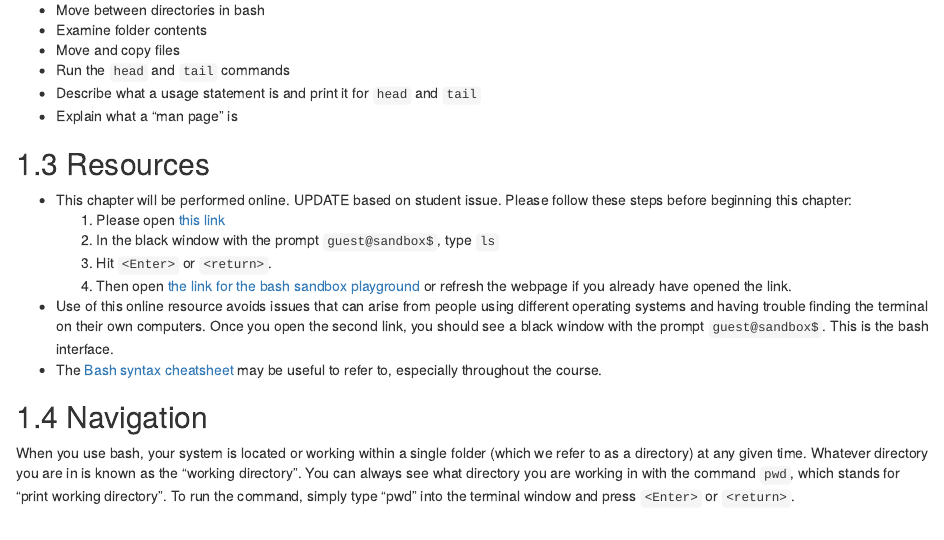
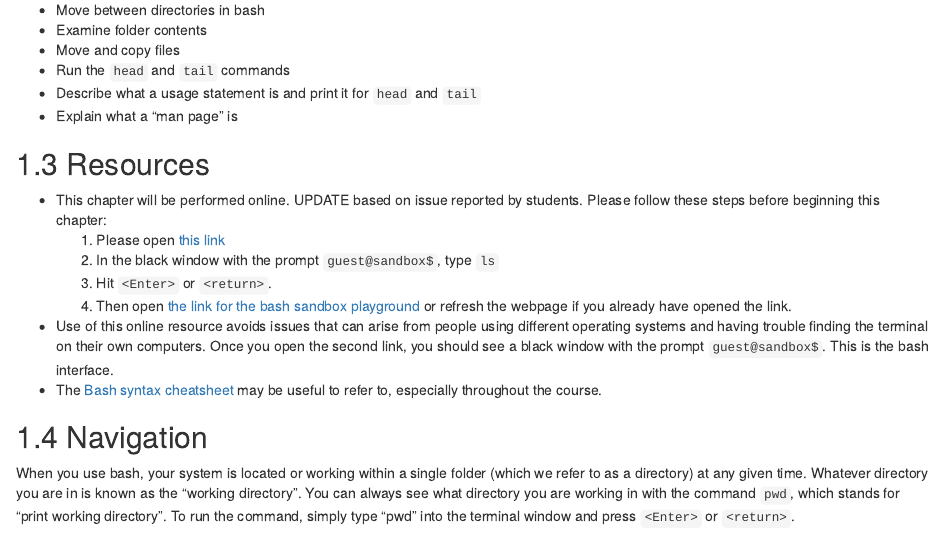
Before and after one commit to kweav/prepwork_revamp, an R Markdown document (06-common-bash-tools.Rmd): the page in a window 1100 px wide, from 230 px down. Rendered offline with R 4.5, knitr and Pandoc, with nearby package versions; drawn as R Markdown's standard HTML page in place of the format the file asks for; some code elsewhere in the file could not run offline.

Commit message:
phrase update better

```diff
--- a/06-common-bash-tools.Rmd
+++ b/06-common-bash-tools.Rmd
@@ -24,7 +24,7 @@ cd, pwd, ls, mv, cp, head, tail, --help, man
 
 ## Resources
 
-* This chapter will be performed online. UPDATE based on student issue. Please follow these steps before beginning this chapter:
+* This chapter will be performed online. UPDATE based on issue reported by students. Please follow these steps before beginning this chapter:
     1. Please open [this link](https://sandbox.bio/tutorials?id=terminal-basics)
     2. In the black window with the prompt `guest@sandbox$`, type `ls`
     3. Hit `<Enter>` or `<return>`.
```
